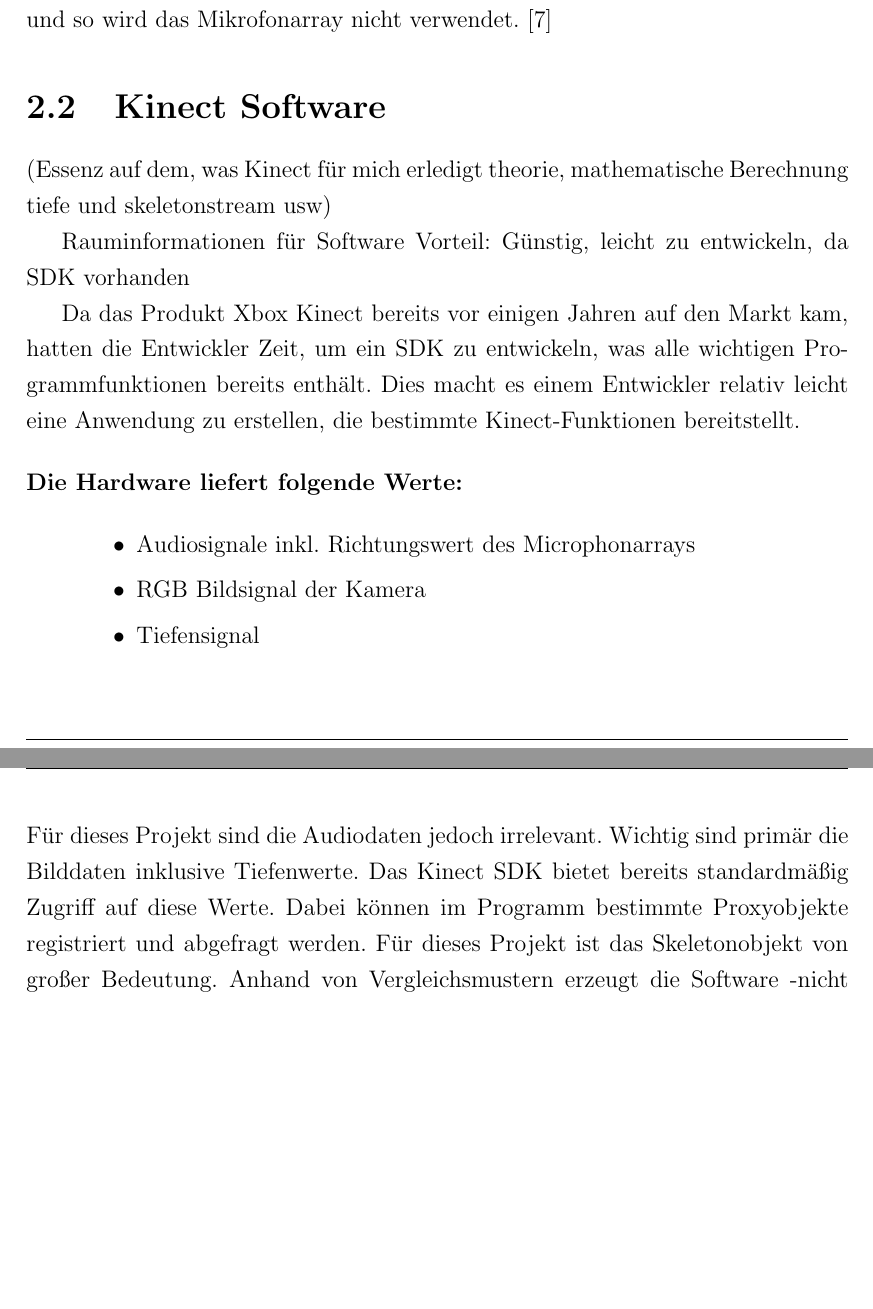
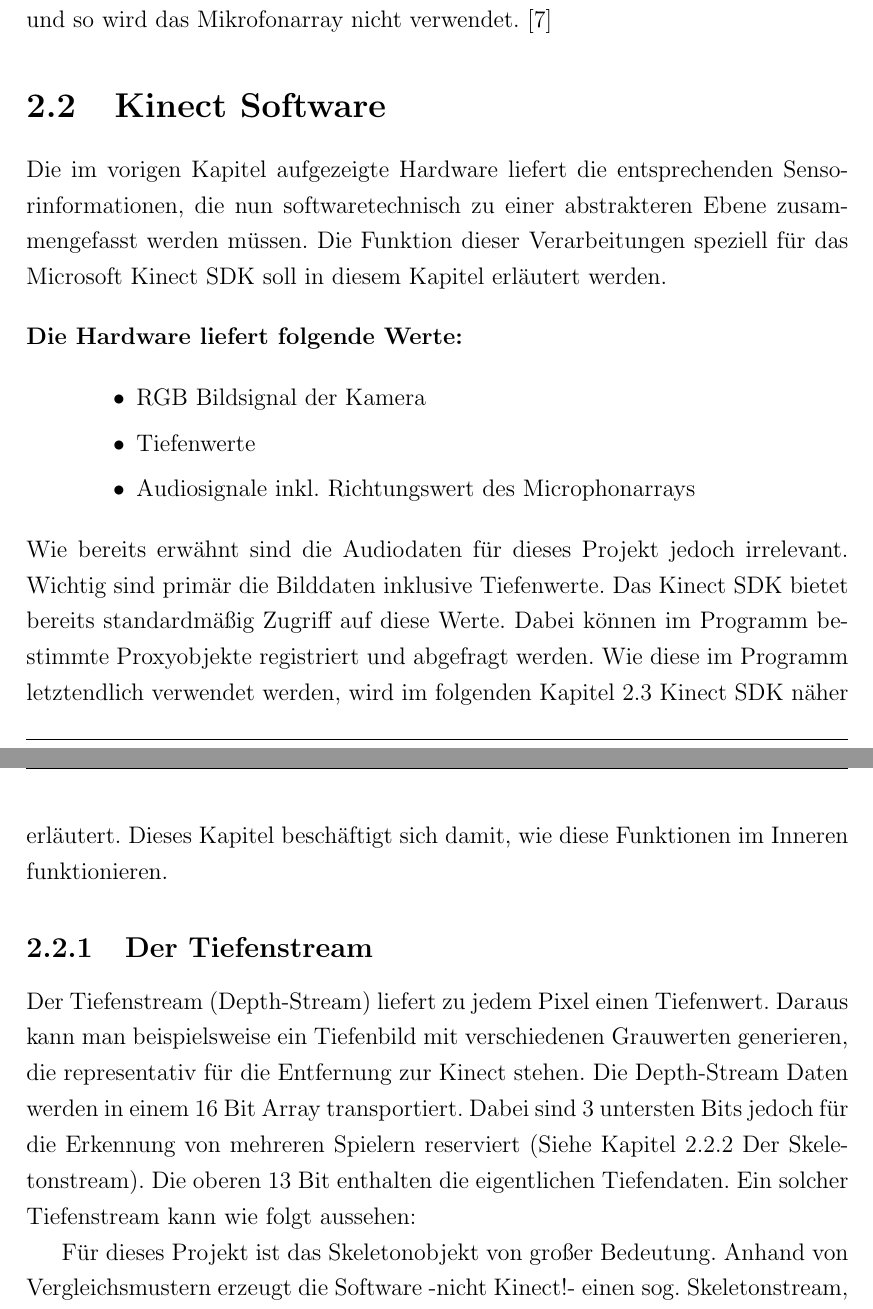
Before and after one commit to kinectNao/rednao, a LaTeX document (Dokumentation/Projektbericht.tex, which reads Dokumentation/Kapitel/Kinect/Software.tex): two parts of pages 15 and 16 of 44 before the commit and two parts of pages 15 and 16 of 45 after it, joined at a grey line, cut so that both start at the same text, the shorter picture padded with empty space. Compiled offline with pdfLaTeX.

Commit message:
Annotationen für Kinect Kapitel

```diff
--- a/Dokumentation/Kapitel/Kinect/Software.tex
+++ b/Dokumentation/Kapitel/Kinect/Software.tex
@@ -1,26 +1,64 @@
 \section{Kinect Software}\label{Software}
 
-(Essenz auf dem, was Kinect für mich erledigt theorie, mathematische Berechnung tiefe und skeletonstream usw)
+%(Essenz auf dem, was Kinect für mich erledigt theorie, mathematische Berechnung tiefe und skeletonstream usw)
 
-Rauminformationen für Software
-Vorteil: Günstig, leicht zu entwickeln, da SDK vorhanden
+%Rauminformationen für Software
+%Vorteil: Günstig, leicht zu entwickeln, da SDK vorhanden
 
-Da das Produkt Xbox Kinect bereits vor einigen Jahren auf den Markt kam, hatten die Entwickler Zeit, um ein SDK zu entwickeln, was alle wichtigen Programmfunktionen bereits enthält. Dies macht es einem Entwickler relativ leicht eine Anwendung zu erstellen, die bestimmte Kinect-Funktionen bereitstellt.
+%Da das Produkt Xbox Kinect bereits vor einigen Jahren auf den Markt kam, hatten die Entwickler Zeit, um ein SDK zu entwickeln, was alle wichtigen Programmfunktionen bereits enthält. Dies macht es einem Entwickler relativ leicht eine Anwendung zu erstellen, die bestimmte Kinect-Funktionen bereitstellt.
+
+%
+%	Depth Stream
+%		RAW Data Array (KINECT FOR WINDOWS SDK PROG GUIDE)
+%		Im Grunde Grundlage für Skeleton Stream
+%		Depth-Range (u.a. auch Near Mode)
+%		Mehrere Spieler (Playerindex)
+%
+%
+%	Skeleton Stream
+%		+ Bild
+%		Benutzt Tiefenstream
+%		Kinect Raum (Koord.)
+%		+ Bild
+%		Algorithmus mit Farben
+%		Color Regions (PDF HOW DOES KINECT WORK)
+%		Joints
+%		Bone Sequence
+%		Skeleton Smoothing, Jitter
+%
+%
+%	Fazit: Habe Skelett. Extrahiere Winkel, Gebe Nao
+
+Die im vorigen Kapitel aufgezeigte Hardware liefert die entsprechenden Sensorinformationen, die nun
+softwaretechnisch zu einer abstrakteren Ebene zusammengefasst werden müssen. Die Funktion dieser Verarbeitungen speziell für das Microsoft Kinect SDK soll in diesem Kapitel erläutert werden.
 
 \begin{description}
 	\item[Die Hardware liefert folgende Werte:]~\par
 	\begin{itemize}
+		\item RGB Bildsignal der Kamera
+		\item Tiefenwerte
 		\item Audiosignale inkl. Richtungswert des Microphonarrays
-		\item RGB Bildsignal der Kamera
-		\item Tiefensignal
 	\end{itemize}
 \end{description}
 
 \noindent
-Für dieses Projekt sind die Audiodaten jedoch irrelevant. Wichtig sind primär die Bilddaten inklusive Tiefenwerte.
-Das Kinect SDK bietet bereits standardmäßig Zugriff auf diese Werte. Dabei können im Programm bestimmte Proxyobjekte registriert und abgefragt werden. Für dieses Projekt ist das Skeletonobjekt von großer Bedeutung. Anhand von Vergleichsmustern erzeugt die Software -nicht Kinect!- einen sog. Skeletonstream, der versucht die Position eines menschlichen Skeletts im Kinect Koordinatenraum abzubilden.\cite{SWB-376536934}
+Wie bereits erwähnt sind die Audiodaten für dieses Projekt jedoch irrelevant. Wichtig sind primär die Bilddaten inklusive Tiefenwerte.
+Das Kinect SDK bietet bereits standardmäßig Zugriff auf diese Werte. Dabei können im Programm bestimmte Proxyobjekte registriert und abgefragt werden. Wie diese im Programm letztendlich verwendet werden,
+wird im folgenden Kapitel \ref{SDK} \nameref{SDK} näher erläutert. Dieses Kapitel beschäftigt sich
+damit, wie diese Funktionen im Inneren funktionieren.
 
-\subsection{Der Skeletonstream}
+\subsection{Der Tiefenstream}
+Der Tiefenstream (Depth-Stream) liefert zu jedem Pixel einen Tiefenwert. Daraus kann man beispielsweise
+ein Tiefenbild mit verschiedenen Grauwerten generieren, die representativ für die Entfernung zur Kinect
+stehen. Die Depth-Stream Daten werden in einem 16 Bit Array transportiert. Dabei sind 3 untersten Bits
+jedoch für die Erkennung von mehreren Spielern reserviert (Siehe Kapitel \ref{skeleton} \nameref{skeleton}). Die oberen 13 Bit enthalten die eigentlichen Tiefendaten. Ein solcher Tiefenstream
+kann wie folgt aussehen:
+
+%Einfuegen: Bild mit Tiefenstream
+
+Für dieses Projekt ist das Skeletonobjekt von großer Bedeutung. Anhand von Vergleichsmustern erzeugt die Software -nicht Kinect!- einen sog. Skeletonstream, der versucht die Position eines menschlichen Skeletts im Kinect Koordinatenraum abzubilden.\cite{SWB-376536934}
+
+\subsection{Der Skeletonstream}\label{skeleton}
 Damit die Bewegungen eines Benutzers mittels Kinect erkannt und im Programm verarbeitet werden können, werden im Tiefenstream bestimmte Bereiche definiert und mit bestehenden Mustern verglichen. Somit können die einzelnen Gelenke des menschlichen Skeletts (Joints) erkannt und in Zusammenhang gebracht werden. Als Entwickler können diese dann in einem Skelettobjekt mit der erkannten Genauigkeit ausgelesen und verwendet werden. Für die Erkennung der Armbewegungen werden Schulter-, Ellenbogen-, Hand- und Hüftjoints benötigt (Siehe Realisierung).
 
 \begin{figure}[H]
```
Also changed, not shown: Dokumentation/Kapitel/Kinect/SDK.tex (+14 -2 lines), Dokumentation/Projektbericht.pdf.
